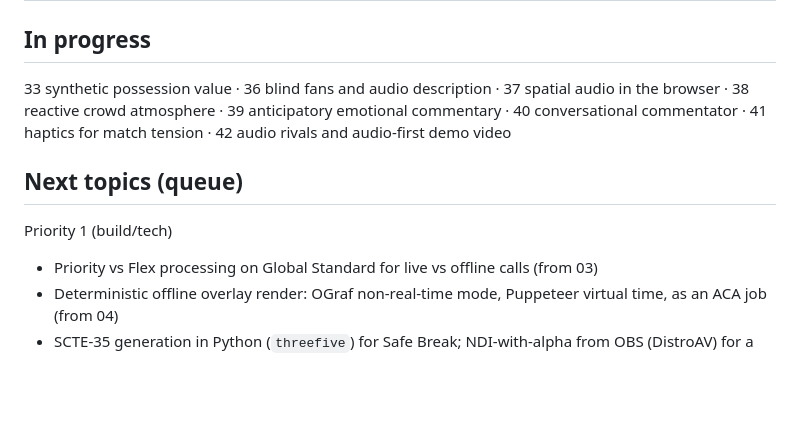
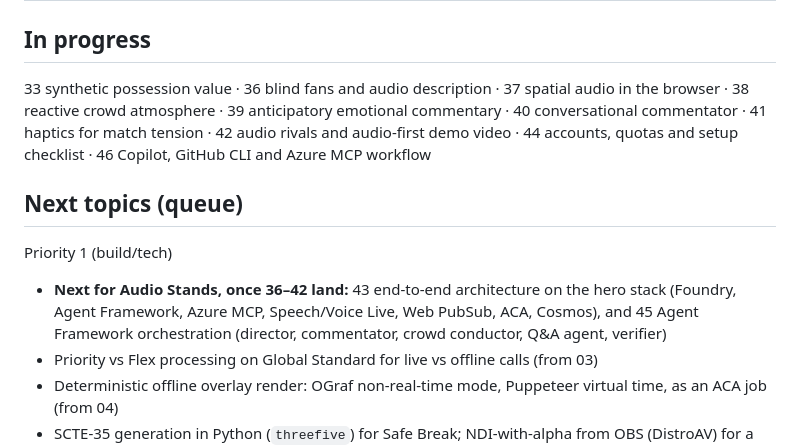
Before and after one commit to nikikrustev/Tely, a Markdown page: stoynev research/INDEX.md, the part around the change. GitHub-like rendering; blank space fills up the shorter version.

Commit message:
INDEX: queue Audio Stands implementation topics 43-46

```diff
--- a/stoynev research/INDEX.md
+++ b/stoynev research/INDEX.md
@@ -72,11 +72,12 @@ ask questions at any time. Research for it: 36–42 (in progress), plus 27 (voic
 
 ## In progress
 
-33 synthetic possession value · 36 blind fans and audio description · 37 spatial audio in the browser · 38 reactive crowd atmosphere · 39 anticipatory emotional commentary · 40 conversational commentator · 41 haptics for match tension · 42 audio rivals and audio-first demo video
+33 synthetic possession value · 36 blind fans and audio description · 37 spatial audio in the browser · 38 reactive crowd atmosphere · 39 anticipatory emotional commentary · 40 conversational commentator · 41 haptics for match tension · 42 audio rivals and audio-first demo video · 44 accounts, quotas and setup checklist · 46 Copilot, GitHub CLI and Azure MCP workflow
 
 ## Next topics (queue)
 
 Priority 1 (build/tech)
+- **Next for Audio Stands, once 36–42 land:** 43 end-to-end architecture on the hero stack (Foundry, Agent Framework, Azure MCP, Speech/Voice Live, Web PubSub, ACA, Cosmos), and 45 Agent Framework orchestration (director, commentator, crowd conductor, Q&A agent, verifier)
 - Priority vs Flex processing on Global Standard for live vs offline calls (from 03)
 - Deterministic offline overlay render: OGraf non-real-time mode, Puppeteer virtual time, as an ACA job (from 04)
 - SCTE-35 generation in Python (`threefive`) for Safe Break; NDI-with-alpha from OBS (DistroAV) for a live key/fill demo (from 04)
```
